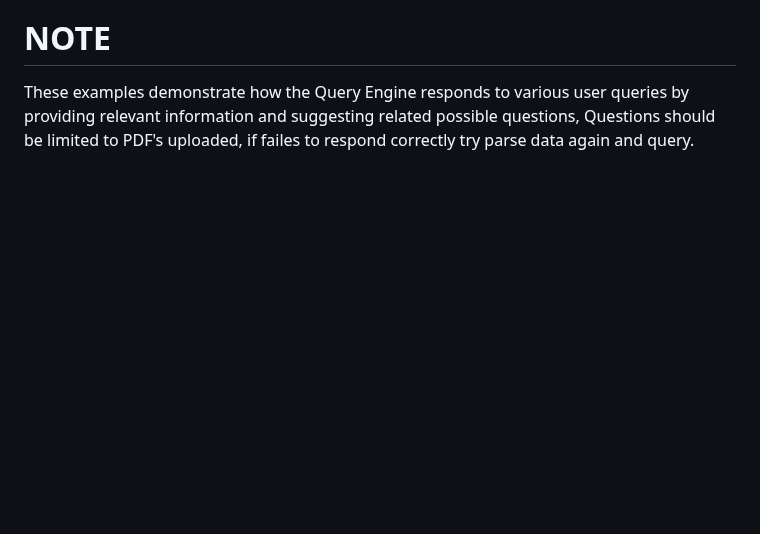
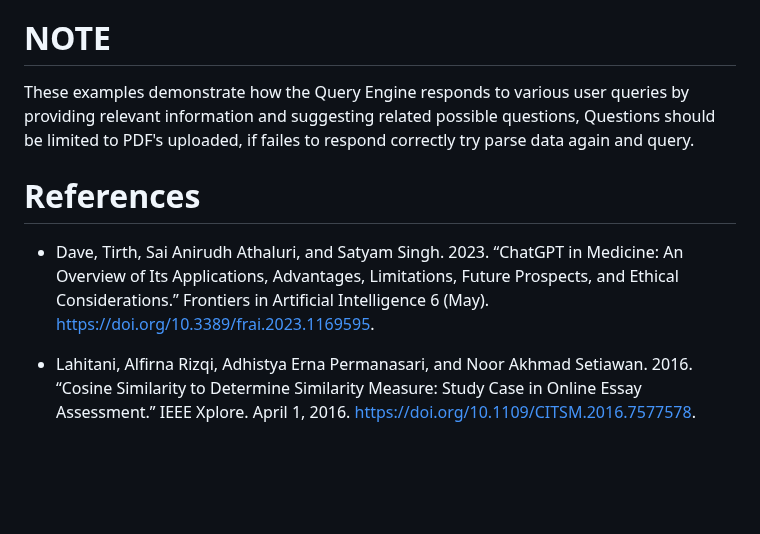
Before and after one commit to udaykumarswamy/healthsphere, a Markdown page: README.md, the part around the change. Rendered like a GitHub page; blank space fills up the shorter version.

```diff
--- a/README.md
+++ b/README.md
@@ -178,3 +178,14 @@ By integrating with large language models like OpenAI's GPT-3 or LLAMA-2, the He
 
 # NOTE
 These examples demonstrate how the Query Engine responds to various user queries by providing relevant information and suggesting related possible questions, Questions should be limited to PDF's uploaded, if failes to respond correctly try parse data again and query.
+
+
+# References
+
+- Dave, Tirth, Sai Anirudh Athaluri, and Satyam Singh. 2023. “ChatGPT in Medicine: An Overview of Its Applications, Advantages, Limitations, Future Prospects, and Ethical Considerations.” Frontiers in Artificial Intelligence 6 (May). https://doi.org/10.3389/frai.2023.1169595.
+
+- Lahitani, Alfirna Rizqi, Adhistya Erna Permanasari, and Noor Akhmad Setiawan. 2016. “Cosine Similarity to Determine Similarity Measure: Study Case in Online Essay Assessment.” IEEE Xplore. April 1, 2016. https://doi.org/10.1109/CITSM.2016.7577578.
+
+‌
+
+‌
```
